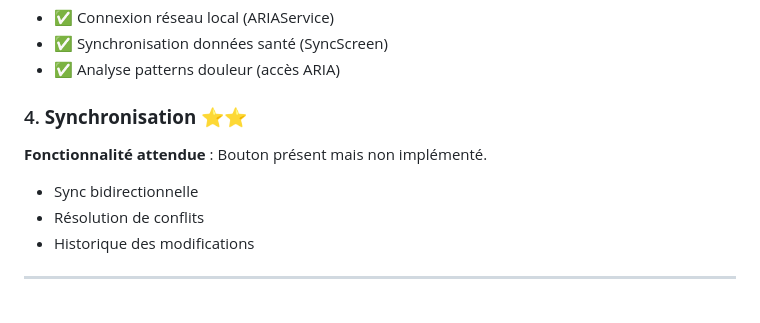
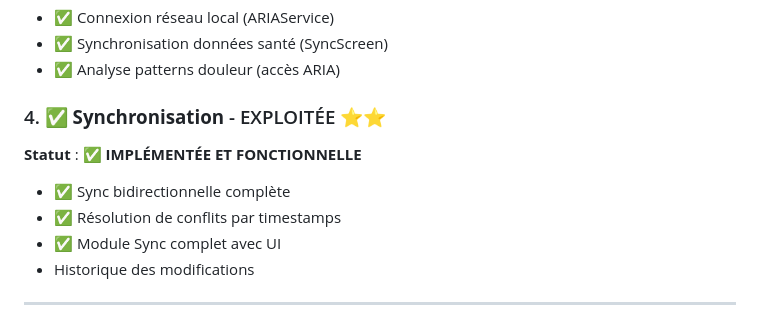
Before and after one commit to arkalia-luna-system/arkalia-cia, a Markdown page: docs/ANALYSE_EXPLOITATION_PROJET.md, the part around the change. Drawn GitHub-style.

Commit message:
docs: Correction finale opportunités d'exploitation dans ANALYSE_EXPLOITATION_PROJET.md

```diff
--- a/docs/ANALYSE_EXPLOITATION_PROJET.md
+++ b/docs/ANALYSE_EXPLOITATION_PROJET.md
@@ -340,10 +340,11 @@ Votre projet Arkalia CIA est maintenant **parfaitement exploité** avec toutes l
 - ✅ Synchronisation données santé (SyncScreen)
 - ✅ Analyse patterns douleur (accès ARIA)
 
-### 4. **Synchronisation** ⭐⭐
-**Fonctionnalité attendue** : Bouton présent mais non implémenté.
-- Sync bidirectionnelle
-- Résolution de conflits
+### 4. ✅ **Synchronisation** - EXPLOITÉE ⭐⭐
+**Statut** : ✅ **IMPLÉMENTÉE ET FONCTIONNELLE**
+- ✅ Sync bidirectionnelle complète
+- ✅ Résolution de conflits par timestamps
+- ✅ Module Sync complet avec UI
 - Historique des modifications
 
 ---
```
